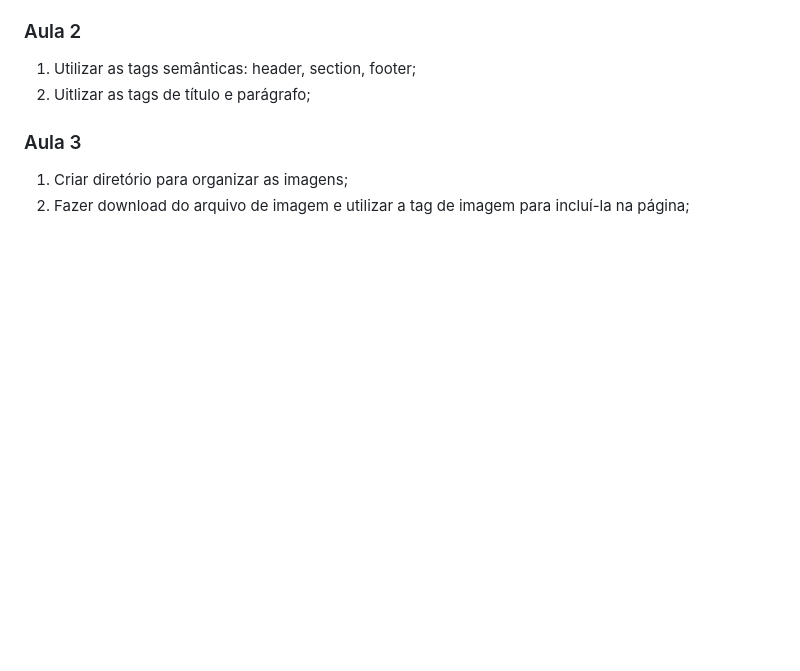
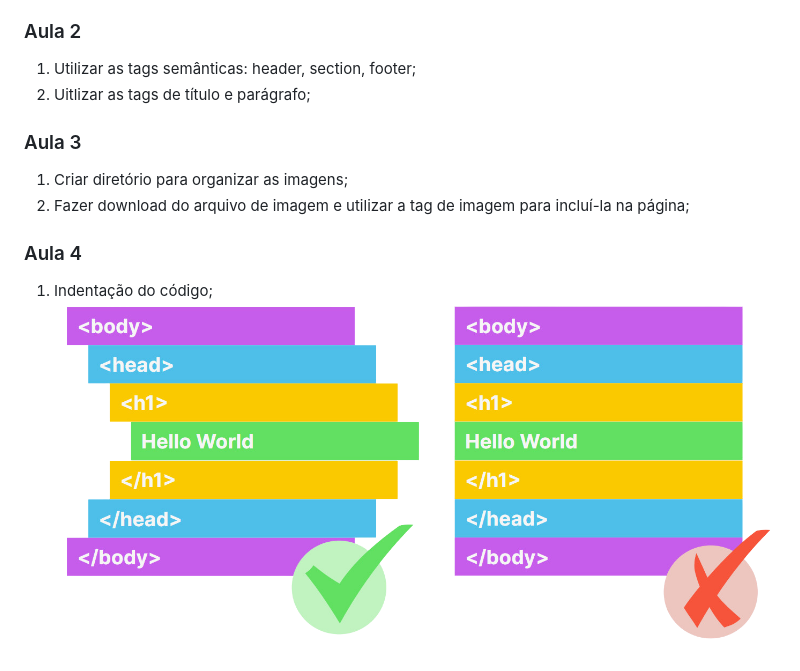
Before and after one commit to pFransozi/2024-Mat2-OlaMundo, a Markdown page: README.md, the part around the change. Rendered like a GitHub page; pictures changed too: imagens/Aula3.5_img1.png (added); blank space fills up the shorter version.

Commit message:
add image about indentation. modify readme.md

```diff
--- a/README.md
+++ b/README.md
@@ -23,3 +23,8 @@
 
 1. Criar diretório para organizar as imagens;
 1. Fazer download do arquivo de imagem e utilizar a tag de imagem para incluí-la na página;
+
+### Aula 4
+
+1. Indentação do código;
+![alt](imagens/Aula3.5_img1.png)
```
